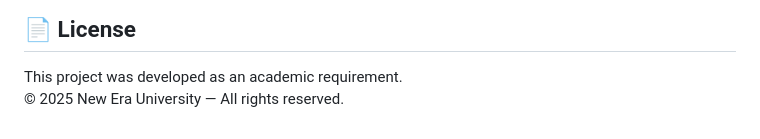
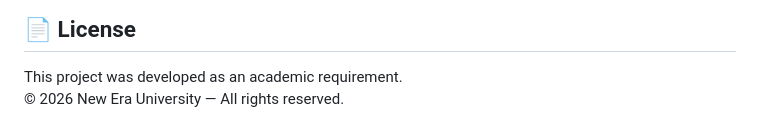
Before and after one commit to KlyneZyro/NEU-Library-Portal, a Markdown page: README.md, the part around the change. GitHub-like rendering.

Commit message:
Update copyright year to 2026

```diff
--- a/README.md
+++ b/README.md
@@ -126,4 +126,4 @@ New Era University
 ## 📄 License
 
 This project was developed as an academic requirement.
-© 2025 New Era University — All rights reserved.
+© 2026 New Era University — All rights reserved.
```
